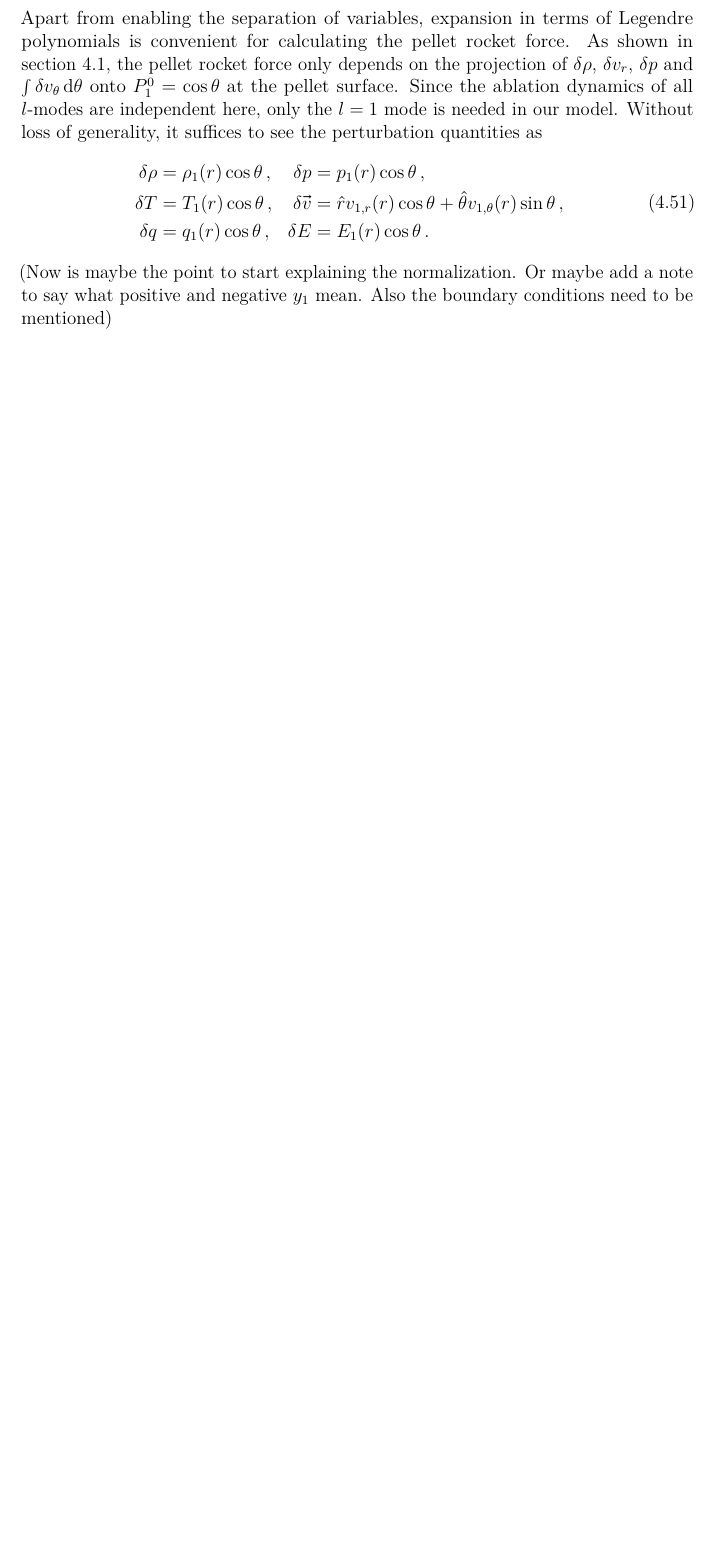
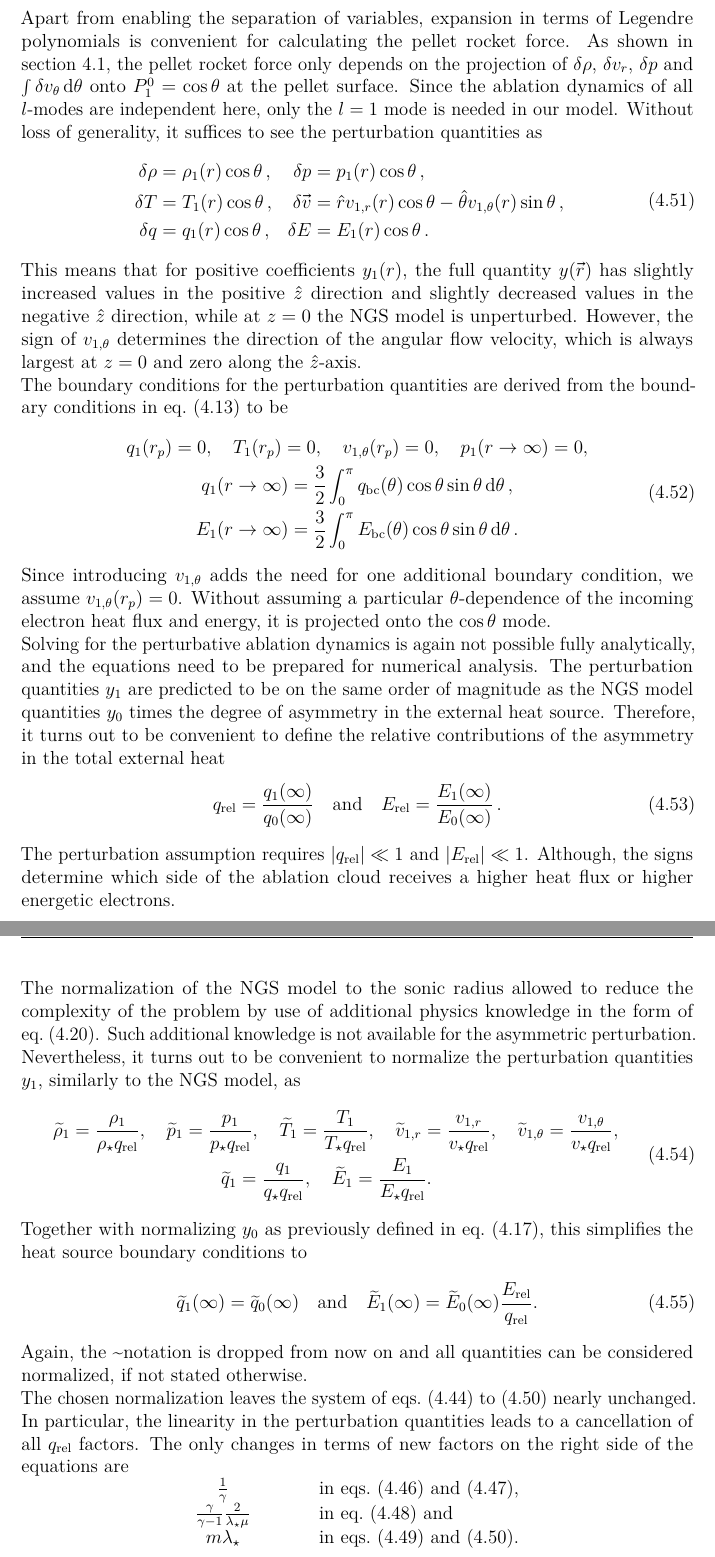
Before and after one commit to NicoJG/MastersThesis_LaTeX, a LaTeX thesis (Main.tex, which reads include/04_03_Asymmetric_perturbation.tex): part of page 39 of 48 before the commit and two parts of pages 39 and 40 of 48 after it, the two joined at a grey line, cut so that both start at the same text, the shorter picture padded with empty space. Compiled offline with pdfLaTeX.

Commit message:
started with normalization of the 1st order

```diff
--- a/include/04_03_Asymmetric_perturbation.tex
+++ b/include/04_03_Asymmetric_perturbation.tex
@@ -102,13 +103,72 @@ Without loss of generality, it suffices to see the perturbation quantities as
     \var{\rho} &= \rho_1(r) \cos\theta \, , &
     \var{p} &= p_1(r) \cos\theta \, , \\
     \var{T} &= T_1(r) \cos\theta \, , &
-    \var{\vec{v}} &= \hat{r} v_{1,r}(r) \cos\theta + \hat{\theta} v_{1,\theta}(r) \sin\theta \, , \\
+    \var{\vec{v}} &= \hat{r} v_{1,r}(r) \cos\theta - \hat{\theta} v_{1,\theta}(r) \sin\theta \, , \\
     \var{q} &= q_1(r) \cos\theta \, , &
     \var{E} &= E_1(r) \cos\theta \, . &
 \end{aligned}
 \end{align}
+This means that for positive coefficients $y_1(r)$, the full quantity $y(\vec{r})$ has slightly increased values in the positive $\hat{z}$ direction and slightly decreased values in the negative $\hat{z}$ direction, while at $z=0$ the NGS model is unperturbed.
+However, the sign of $v_{1,\theta}$ determines the direction of the angular flow velocity, which is always largest at $z=0$ and zero along the $\hat{z}$-axis.
 
-(Now is maybe the point to start explaining the normalization. Or maybe add a note to say what positive and negative $y_1$ mean. Also the boundary conditions need to be mentioned)
+The boundary conditions for the perturbation quantities are derived from the boundary conditions in \cref{eq:full_boundary_conditions} to be
+\begin{gather}
+\begin{gathered}
+    q_1(r_p) = 0, \quad
+    T_1(r_p) = 0, \quad
+    v_{1,\theta}(r_p) = 0, \quad
+    p_1(r \rightarrow \infty) = 0, \\
+    q_1(r \rightarrow \infty) = \frac{3}{2} \int_0^\pi q_\text{bc}(\theta) \cos\theta \sin\theta \dd{\theta}, \\
+    E_1(r \rightarrow \infty) = \frac{3}{2} \int_0^\pi E_\text{bc}(\theta) \cos\theta \sin\theta \dd{\theta}.
+\end{gathered}
+\end{gather}
+Since introducing $v_{1,\theta}$ adds the need for one additional boundary condition, we assume $v_{1,\theta}(r_p) = 0$.
+Without assuming a particular $\theta$-dependence of the incoming electron heat flux and energy, it is projected onto the $\cos\theta$ mode.
+
+Solving for the perturbative ablation dynamics is again not possible fully analytically, and the equations need to be prepared for numerical analysis.
+The perturbation quantities $y_1$ are predicted to be on the same order of magnitude as the NGS model quantities $y_0$ times the degree of asymmetry in the external heat source.
+Therefore, it turns out to be convenient to define the relative contributions of the asymmetry in the total external heat
+\begin{equation}
+    q_\text{rel} = \frac{q_{1}(\infty)}{q_{0}(\infty)} \quad \text{and} \quad
+    E_\text{rel} = \frac{E_{1}(\infty)}{E_{0}(\infty)} \, .
+\end{equation}
+The perturbation assumption requires $|q_\text{rel}| \ll 1$ and $|E_\text{rel}| \ll 1$.
+Although, the signs determine which side of the ablation cloud receives a higher heat flux or higher energetic electrons.
+
+The normalization of the NGS model to the sonic radius allowed to reduce the complexity of the problem by use of additional physics knowledge in the form of \cref{eq:speed_of_sound}.
+Such additional knowledge is not available for the asymmetric perturbation.
+Nevertheless, it turns out to be convenient to normalize the perturbation quantities $y_1$, similarly to the NGS model, as
+\begin{gather}
+\begin{gathered}
+    \widetilde{\rho}_1=\frac{\rho_1}{\rho_\star q_\text{rel}}, \quad
+    \widetilde{p}_1 = \frac{p_1}{p_\star q_\text{rel}}, \quad
+    \widetilde{T}_1 = \frac{T_1}{T_\star q_\text{rel}}, \quad
+    \widetilde{v}_{1,r}=\frac{v_{1,r}}{v_\star q_\text{rel}}, \quad
+    \widetilde{v}_{1,\theta}=\frac{v_{1,\theta}}{v_\star q_\text{rel}}, \\
+    \widetilde{q}_1=\frac{q_1}{q_\star q_\text{rel}}, \quad
+    \widetilde{E}_1=\frac{E_1}{E_\star  q_\text{rel}}. \quad
+\end{gathered}
+\end{gather}
+Together with normalizing $y_0$ as previously defined in \cref{eq:ngs_normalization}, this simplifies the heat source boundary conditions to
+\begin{equation}
+    \widetilde{q}_{1}(\infty) = \widetilde{q}_{0}(\infty) \quad \text{and} \quad
+    \widetilde{E}_{1}(\infty) = \widetilde{E}_{0}(\infty) \frac{E_\text{rel}}{q_\text{rel}}.
+\end{equation}
+Again, the \textasciitilde notation is dropped from now on and all quantities can be considered normalized, if not stated otherwise.
+
+The chosen normalization leaves the system of \cref{eq:physical_perturbation_ideal_gas_law,eq:physical_perturbation_mass_conservation,eq:physical_perturbation_r_momentum_conservation,eq:physical_perturbation_theta_momentum_conservation,eq:physical_perturbation_energy_conservation,eq:physical_perturbation_effective_heat_flux,eq:physical_perturbation_electron_energy_loss} nearly unchanged.
+In particular, the linearity in the perturbation quantities leads to a cancellation of all $q_\text{rel}$ factors.
+The only changes in terms of new factors on the right side of the equations are
+\begin{equation*}
+\begin{array}{cll}
+    \frac{1}{\gamma} &\quad\quad& \text{in \cref{eq:physical_perturbation_r_momentum_conservation,eq:physical_perturbation_theta_momentum_conservation},} \\
+    \frac{\gamma}{\gamma-1} \frac{2}{\lambda_\star \mu} && \text{in \cref{eq:physical_perturbation_energy_conservation} and} \\
+    m \lambda_\star &&\text{in \cref{eq:physical_perturbation_electron_energy_loss,eq:physical_perturbation_effective_heat_flux}.}
+\end{array}
+\end{equation*}
+Therefore, apart from the normalized NGS model parameters $\gamma$, $E_\star$ and $\lambda_\star$, the only new parameter needed to determine the normalized perturbation is $E_\text{rel}/q_\text{rel}$.
+
+(Now I need to go into the matrix equation form and talk about the singularity. Then I have to describe the numerical procedure.)
 
 
 
```
Also changed, not shown: include/04_01_Rocket_Force.tex (+2 -2 lines), include/04_02_NGS_model.tex (+7 -7 lines), include/04_03_Asymmetric_perturbation.tex (21 more changed lines).
